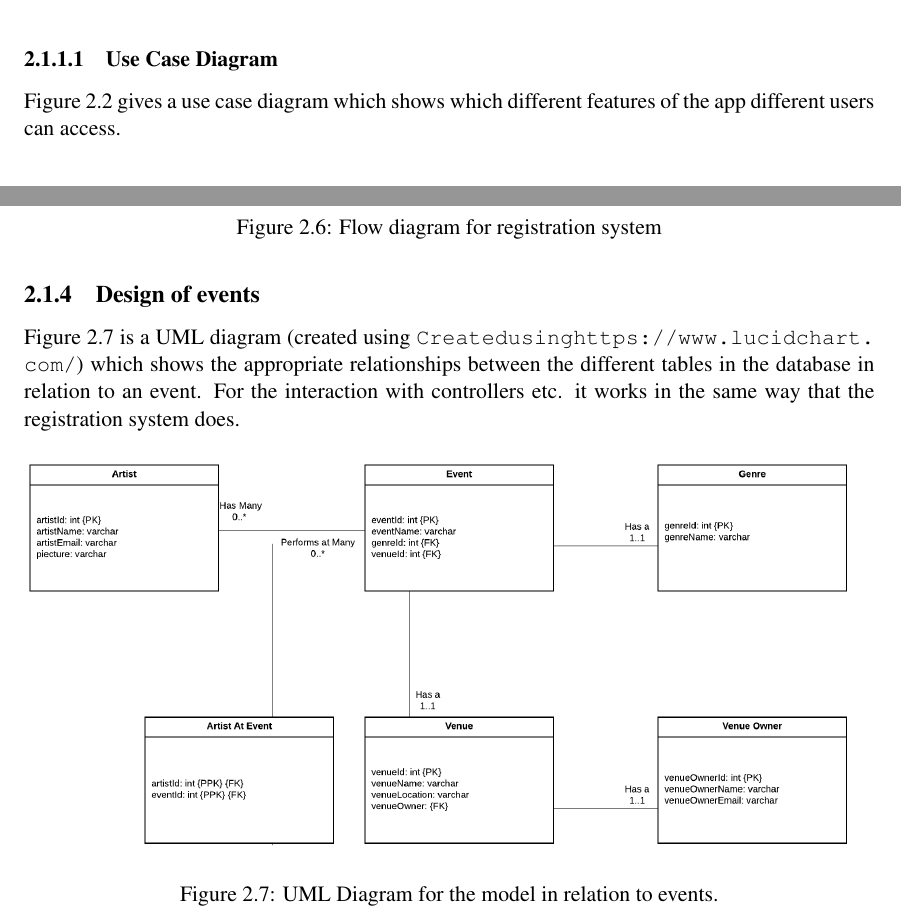
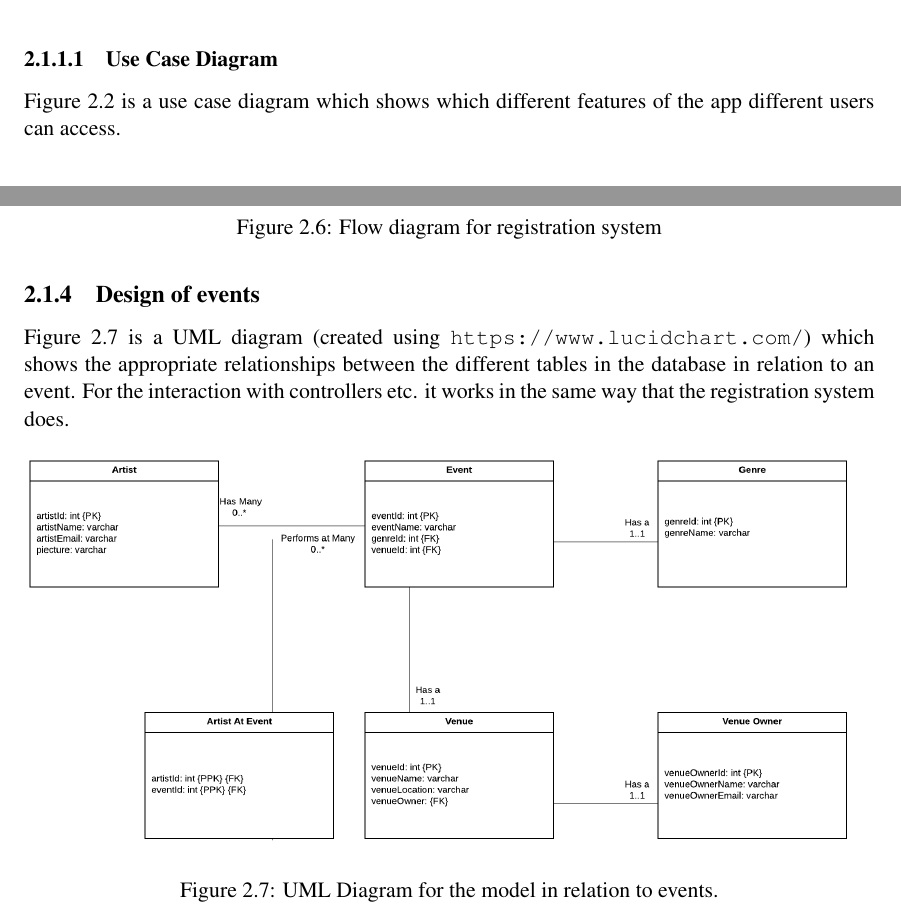
Before and after one commit to seana39223/Dynamic, a LaTeX thesis (Report/dissertation.tex, which reads Report/Chapter2/chapter2.tex): two parts of pages 16 and 19 of 61, joined at a grey line, cut so that both start at the same text. Compiled offline with pdfLaTeX.

Commit message:
Report updated

```diff
--- a/Report/Chapter2/chapter2.tex
+++ b/Report/Chapter2/chapter2.tex
@@ -16,7 +16,7 @@ The overall architecture of the system is complex and involves a lot of differen
 Figure 2.1 shows the system split into the front end view, controllers (which includes both the front end controllers (AngularJS controllers) and the API, PHP file controllers) and the model which is the database. This figure does not show every little detail of the system.
 
 \subsubsection{Use Case Diagram}
-Figure 2.2 gives a use case diagram which shows which different features of the app different users can access.
+Figure 2.2 is a use case diagram which shows which different features of the app different users can access.
 
 \begin{figure}[H]
 \includegraphics[width=\textwidth,height=\textheight,keepaspectratio]{images/usecase}
@@ -57,7 +56,7 @@ The design of the registration system considered that there are three different
 
 \subsection{Design of events}
 
-Figure 2.7 is a UML diagram (created using \url{Created using https://www.lucidchart.com/}) which shows the appropriate relationships between the different tables in the database in relation to an event. For the interaction with controllers etc. it works in the same way that the registration system does.
+Figure 2.7 is a UML diagram (created using \url{https://www.lucidchart.com/}) which shows the appropriate relationships between the different tables in the database in relation to an event. For the interaction with controllers etc. it works in the same way that the registration system does.
 \begin{figure}[H]
 \includegraphics[width=\textwidth,height=\textheight,keepaspectratio]{images/events}
 \caption{UML Diagram for the model in relation to events.}
```
Also changed, not shown: Report/dissertation.pdf, Report/Chapter2/chapter2.tex (1 more changed lines).
